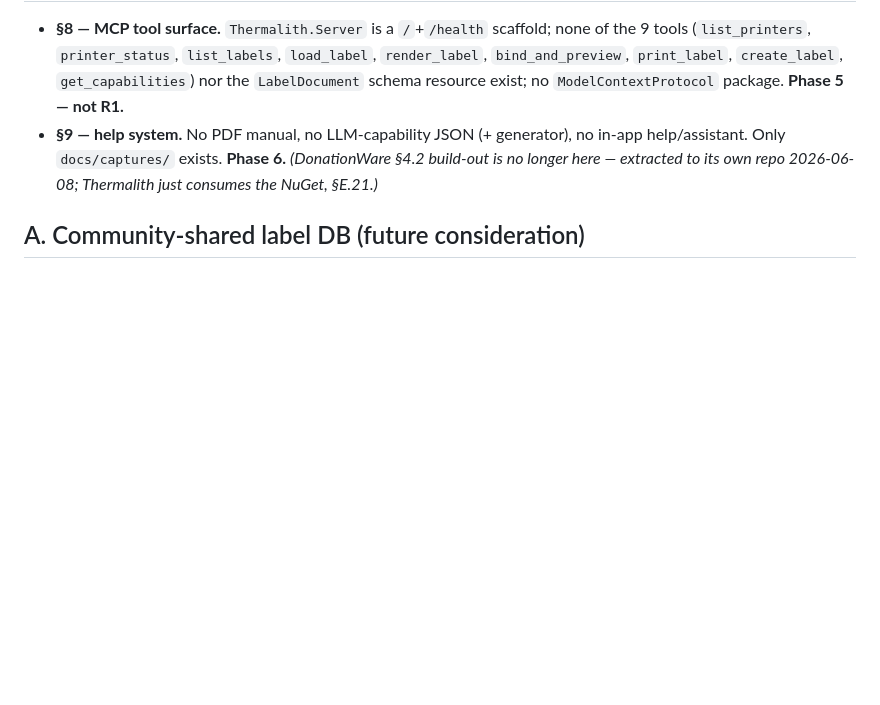
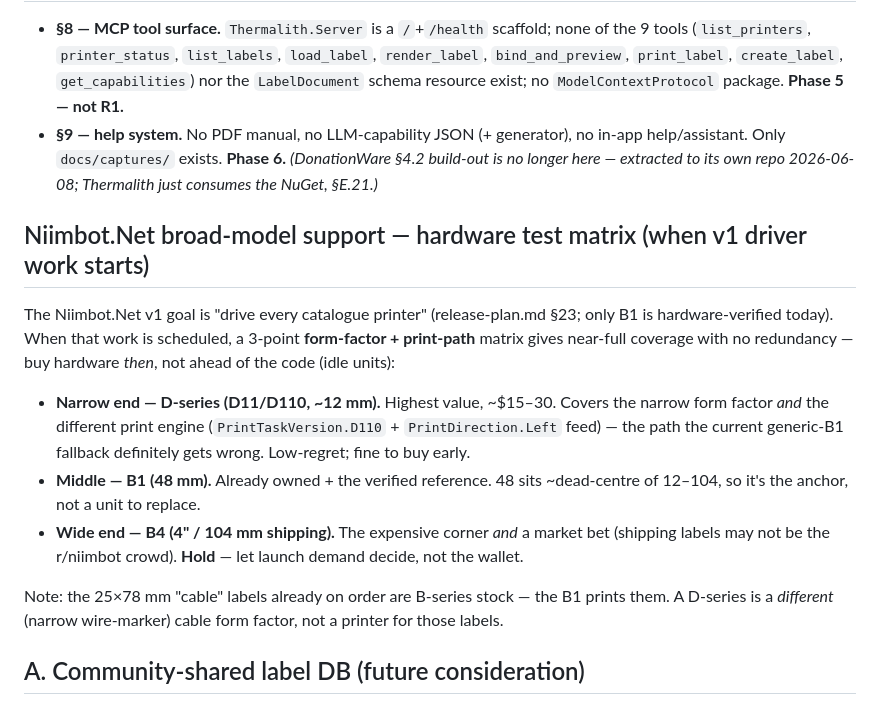
Before and after one commit to EvilGeniusLabs-ca/Thermalith, a Markdown page: Documentation/roadmap.md, the part around the change. GitHub-like rendering; blank space fills up the shorter version.

Commit message:
roadmap: park Niimbot.Net broad-model hardware test matrix (narrow/mid/wide)
3-point form-factor + print-path coverage for the 'drive every printer' v1
goal: D-series narrow end (also tests the D110 path), B1 mid (owned/verified),
B4 wide end (held, gated on shipping-label demand). Buy when driver work
starts, not ahead of it.

```diff
--- a/Documentation/roadmap.md
+++ b/Documentation/roadmap.md
@@ -75,6 +75,23 @@ NEEDS DISCUSSION before building (with §I drag-handle item): data model + UX fl
   *(DonationWare §4.2 build-out is no longer here — extracted to its own repo 2026-06-08; Thermalith just
   consumes the NuGet, §E.21.)*
 
+## Niimbot.Net broad-model support — hardware test matrix (when v1 driver work starts)
+
+The Niimbot.Net v1 goal is "drive every catalogue printer" (release-plan.md §23; only B1 is
+hardware-verified today). When that work is scheduled, a 3-point **form-factor + print-path** matrix
+gives near-full coverage with no redundancy — buy hardware *then*, not ahead of the code (idle units):
+
+- **Narrow end — D-series (D11/D110, ~12 mm).** Highest value, ~$15–30. Covers the narrow form factor
+  *and* the different print engine (`PrintTaskVersion.D110` + `PrintDirection.Left` feed) — the path the
+  current generic-B1 fallback definitely gets wrong. Low-regret; fine to buy early.
+- **Middle — B1 (48 mm).** Already owned + the verified reference. 48 sits ~dead-centre of 12–104, so
+  it's the anchor, not a unit to replace.
+- **Wide end — B4 (4" / 104 mm shipping).** The expensive corner *and* a market bet (shipping labels
+  may not be the r/niimbot crowd). **Hold** — let launch demand decide, not the wallet.
+
+Note: the 25×78 mm "cable" labels already on order are B-series stock — the B1 prints them. A D-series is
+a *different* (narrow wire-marker) cable form factor, not a printer for those labels.
+
 ## A. Community-shared label DB (future consideration)
 
 15. (FUTURE CONSIDERATION — Phase 5 / server, not near-term) Community-shared label DB — OPT-IN.
```
